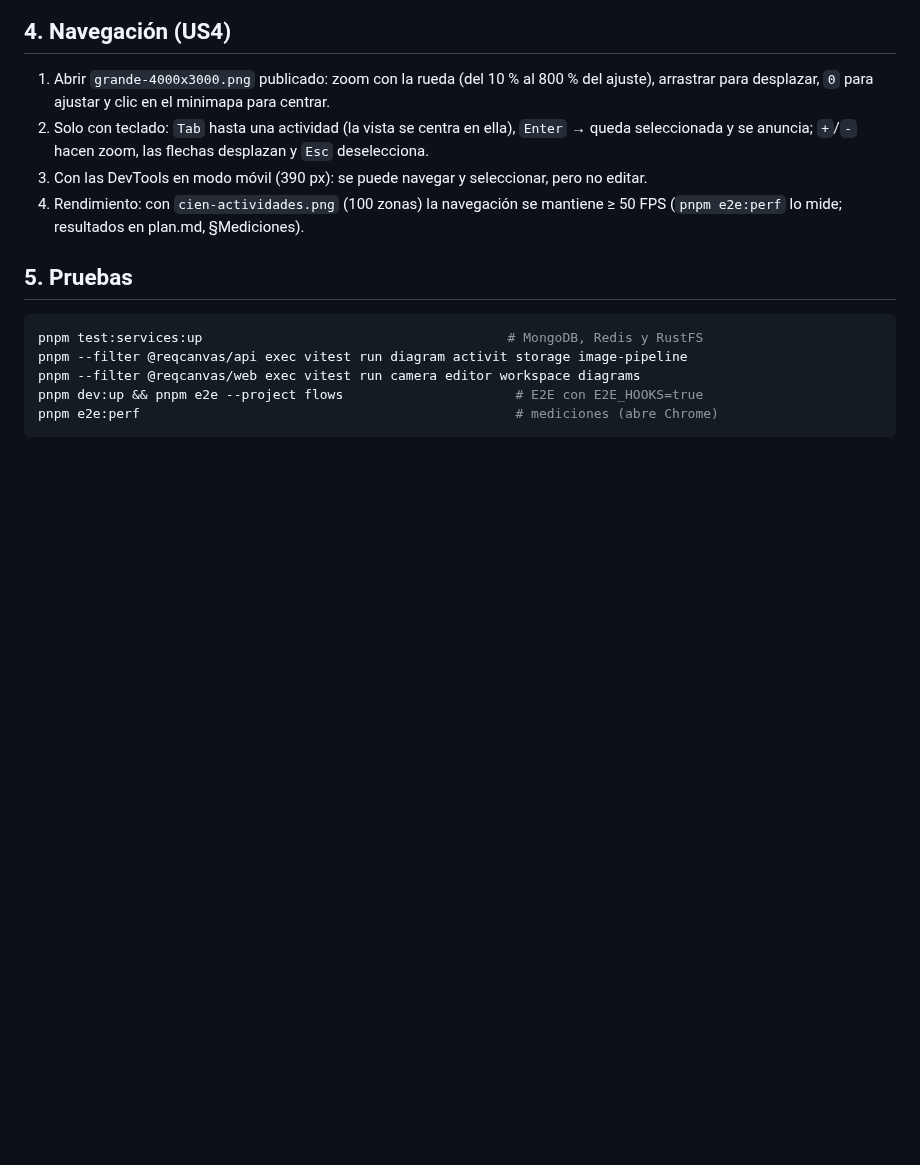
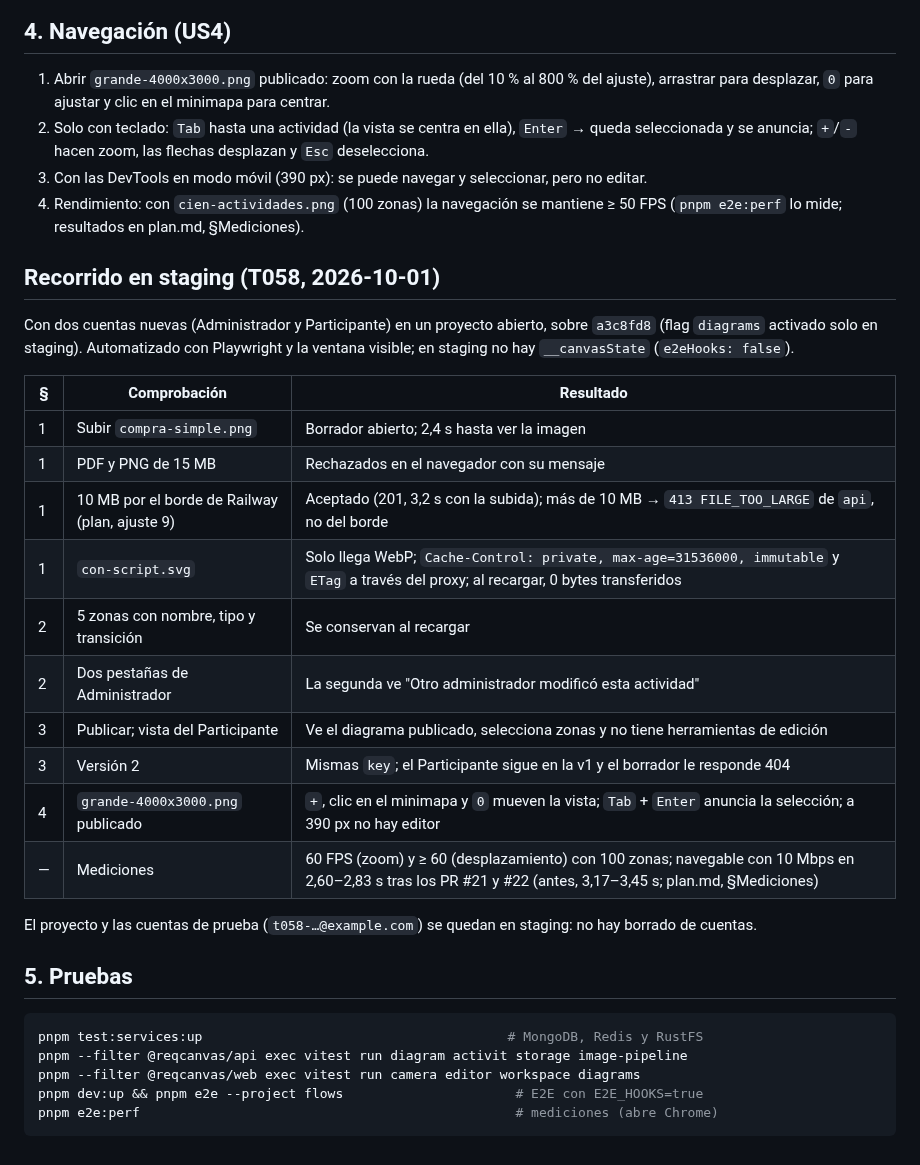
Before and after one commit to xavicrip/elicitacion_requisitos, a Markdown page: specs/003-diagramas-canvas/quickstart.md, the part around the change. Drawn GitHub-style; blank space fills up the shorter version.

````diff
--- a/specs/003-diagramas-canvas/quickstart.md
+++ b/specs/003-diagramas-canvas/quickstart.md
@@ -49,6 +49,28 @@ al menos 768 px.
 4. Rendimiento: con `cien-actividades.png` (100 zonas) la navegación se mantiene ≥ 50 FPS
    (`pnpm e2e:perf` lo mide; resultados en plan.md, §Mediciones).
 
+## Recorrido en staging (T058, 2026-10-01)
+
+Con dos cuentas nuevas (Administrador y Participante) en un proyecto abierto, sobre `a3c8fd8`
+(flag `diagrams` activado solo en staging). Automatizado con Playwright y la ventana visible;
+en staging no hay `__canvasState` (`e2eHooks: false`).
+
+| § | Comprobación | Resultado |
+|---|--------------|-----------|
+| 1 | Subir `compra-simple.png` | Borrador abierto; 2,4 s hasta ver la imagen |
+| 1 | PDF y PNG de 15 MB | Rechazados en el navegador con su mensaje |
+| 1 | 10 MB por el borde de Railway (plan, ajuste 9) | Aceptado (201, 3,2 s con la subida); más de 10 MB → `413 FILE_TOO_LARGE` de `api`, no del borde |
+| 1 | `con-script.svg` | Solo llega WebP; `Cache-Control: private, max-age=31536000, immutable` y `ETag` a través del proxy; al recargar, 0 bytes transferidos |
+| 2 | 5 zonas con nombre, tipo y transición | Se conservan al recargar |
+| 2 | Dos pestañas de Administrador | La segunda ve "Otro administrador modificó esta actividad" |
+| 3 | Publicar; vista del Participante | Ve el diagrama publicado, selecciona zonas y no tiene herramientas de edición |
+| 3 | Versión 2 | Mismas `key`; el Participante sigue en la v1 y el borrador le responde 404 |
+| 4 | `grande-4000x3000.png` publicado | `+`, clic en el minimapa y `0` mueven la vista; `Tab` + `Enter` anuncia la selección; a 390 px no hay editor |
+| — | Mediciones | 60 FPS (zoom) y ≥ 60 (desplazamiento) con 100 zonas; navegable con 10 Mbps en 2,60–2,83 s tras los PR #21 y #22 (antes, 3,17–3,45 s; plan.md, §Mediciones) |
+
+El proyecto y las cuentas de prueba (`t058-…@example.com`) se quedan en staging: no hay borrado
+de cuentas.
+
 ## 5. Pruebas
 
 ```bash
````
Also changed, not shown: specs/003-diagramas-canvas/plan.md (+9 -2 lines), specs/003-diagramas-canvas/tasks.md (+1 -1 lines).
